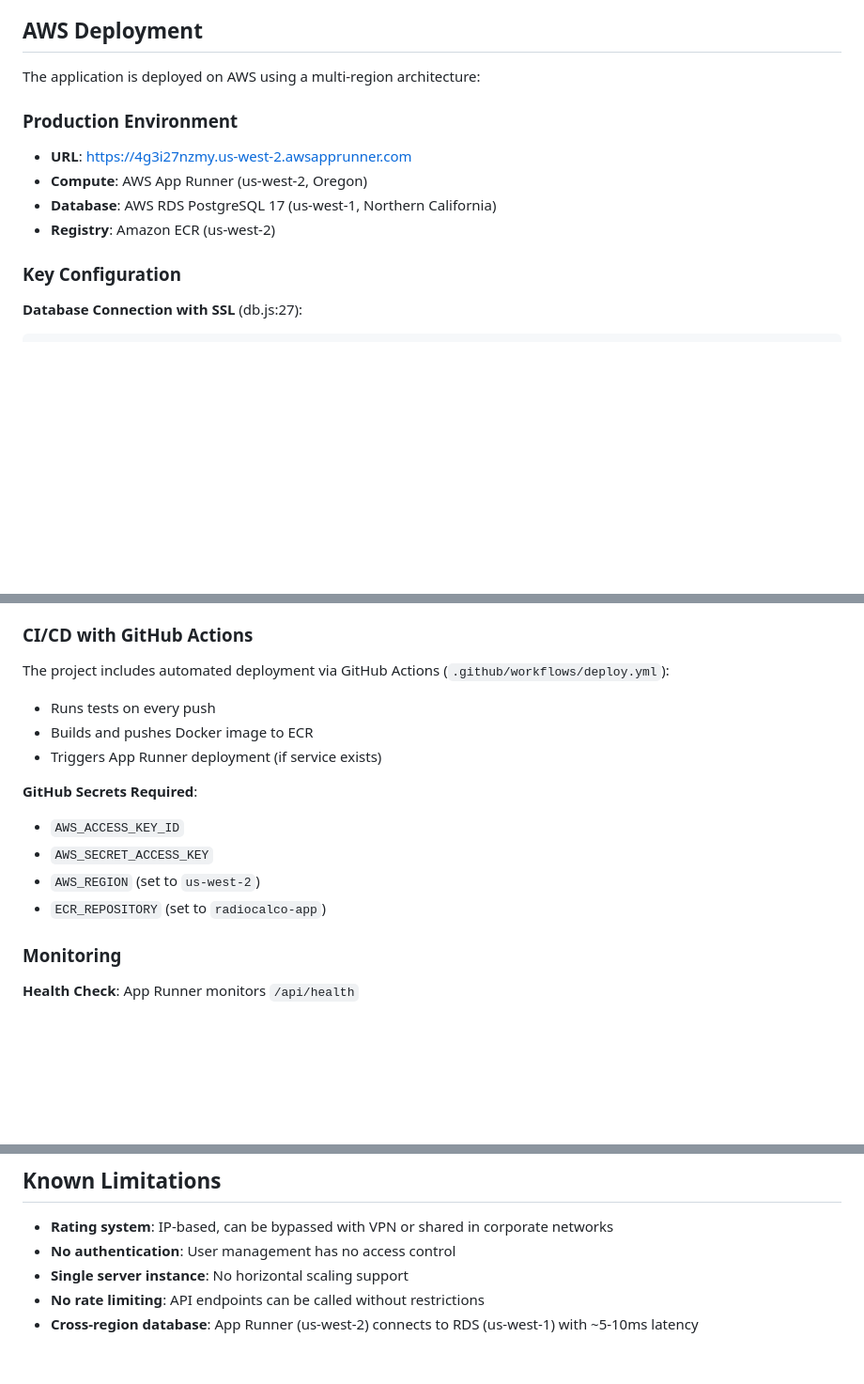
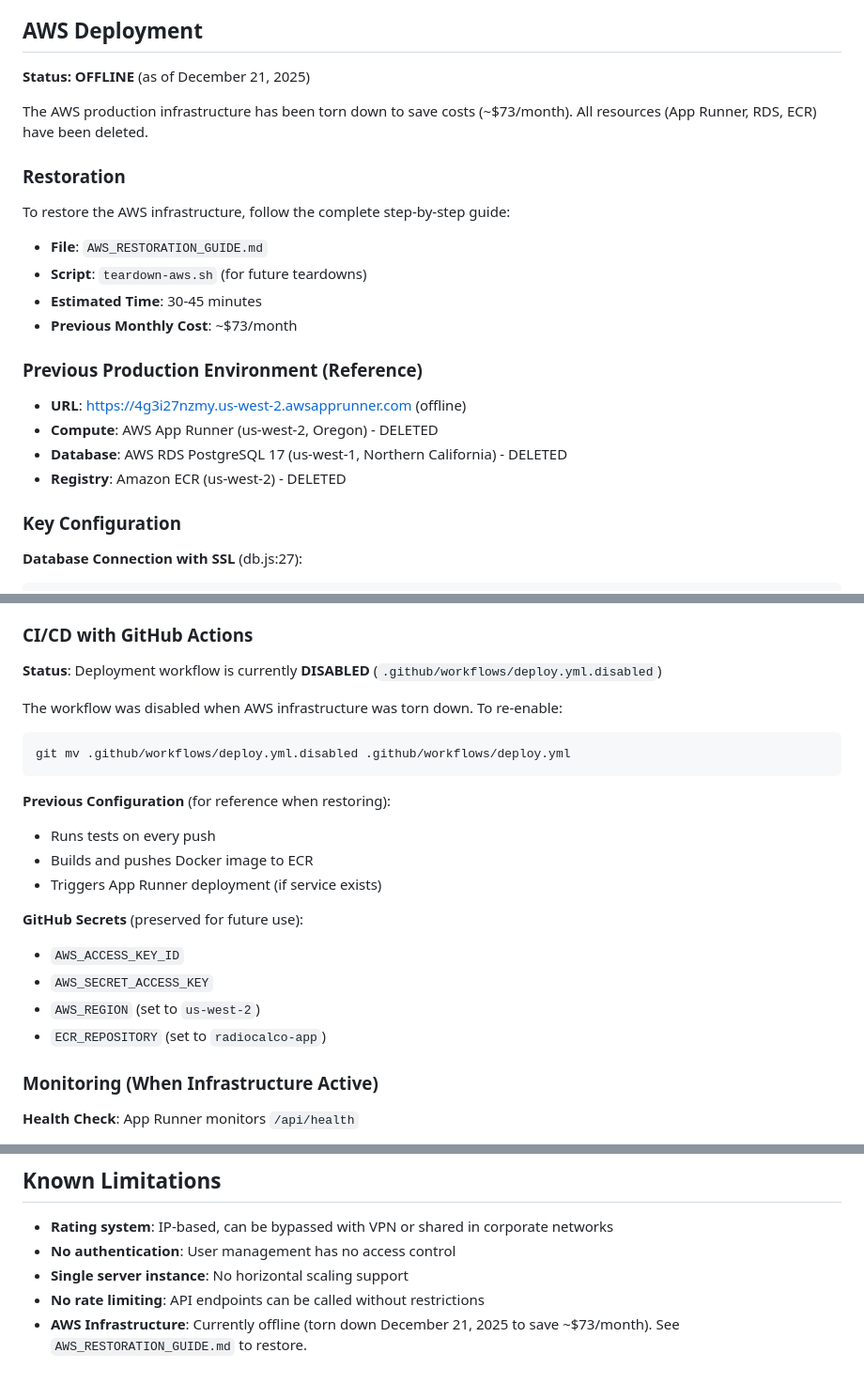
Before and after one commit to tech-uprise/claude-built-stack, a Markdown page: CLAUDE.md, 3 parts joined by grey strips. Shown at 94% size. Drawn GitHub-style; blank space fills up the shorter version.

Commit message:
Update CLAUDE.md to reflect AWS infrastructure offline status
Updated project documentation to indicate AWS infrastructure is offline:
- Added OFFLINE status banner with teardown date
- Updated Production Environment section with restoration guide reference
- Marked CI/CD workflow as DISABLED with re-enable instructions
- Updated monitoring section header to indicate conditional availability
- Updated Known Limitations to reflect infrastructure is offline

Infrastructure was torn down on December 21, 2025 to save ~$73/month.
Complete restoration instructions available in AWS_RESTORATION_GUIDE.md.

🤖 Generated with [Claude Code](https://claude.com/claude-code)

Co-Authored-By: Claude Sonnet 4.5 <noreply@anthropic.com>

````diff
--- a/CLAUDE.md
+++ b/CLAUDE.md
@@ -288,13 +288,23 @@ For manual testing:
 
 ## AWS Deployment
 
-The application is deployed on AWS using a multi-region architecture:
+**Status: OFFLINE** (as of December 21, 2025)
 
-### Production Environment
-- **URL**: https://4g3i27nzmy.us-west-2.awsapprunner.com
-- **Compute**: AWS App Runner (us-west-2, Oregon)
-- **Database**: AWS RDS PostgreSQL 17 (us-west-1, Northern California)
-- **Registry**: Amazon ECR (us-west-2)
+The AWS production infrastructure has been torn down to save costs (~$73/month). All resources (App Runner, RDS, ECR) have been deleted.
+
+### Restoration
+
+To restore the AWS infrastructure, follow the complete step-by-step guide:
+- **File**: `AWS_RESTORATION_GUIDE.md`
+- **Script**: `teardown-aws.sh` (for future teardowns)
+- **Estimated Time**: 30-45 minutes
+- **Previous Monthly Cost**: ~$73/month
+
+### Previous Production Environment (Reference)
+- **URL**: https://4g3i27nzmy.us-west-2.awsapprunner.com (offline)
+- **Compute**: AWS App Runner (us-west-2, Oregon) - DELETED
+- **Database**: AWS RDS PostgreSQL 17 (us-west-1, Northern California) - DELETED
+- **Registry**: Amazon ECR (us-west-2) - DELETED
 
 ### Key Configuration
 
@@ -381,18 +391,25 @@ aws apprunner start-deployment --service-arn <service-arn> --region us-west-2
 
 ### CI/CD with GitHub Actions
 
-The project includes automated deployment via GitHub Actions (`.github/workflows/deploy.yml`):
+**Status**: Deployment workflow is currently **DISABLED** (`.github/workflows/deploy.yml.disabled`)
+
+The workflow was disabled when AWS infrastructure was torn down. To re-enable:
+```bash
+git mv .github/workflows/deploy.yml.disabled .github/workflows/deploy.yml
+```
+
+**Previous Configuration** (for reference when restoring):
 - Runs tests on every push
 - Builds and pushes Docker image to ECR
 - Triggers App Runner deployment (if service exists)
 
-**GitHub Secrets Required**:
+**GitHub Secrets** (preserved for future use):
 - `AWS_ACCESS_KEY_ID`
 - `AWS_SECRET_ACCESS_KEY`
 - `AWS_REGION` (set to `us-west-2`)
 - `ECR_REPOSITORY` (set to `radiocalco-app`)
 
-### Monitoring
+### Monitoring (When Infrastructure Active)
 
 **Health Check**: App Runner monitors `/api/health`
 - Interval: 10 seconds
@@ -416,4 +433,4 @@ aws logs tail /aws/apprunner/radiocalco-app/<service-id>/application --region us
 - **No authentication**: User management has no access control
 - **Single server instance**: No horizontal scaling support
 - **No rate limiting**: API endpoints can be called without restrictions
-- **Cross-region database**: App Runner (us-west-2) connects to RDS (us-west-1) with ~5-10ms latency
+- **AWS Infrastructure**: Currently offline (torn down December 21, 2025 to save ~$73/month). See `AWS_RESTORATION_GUIDE.md` to restore.
````
